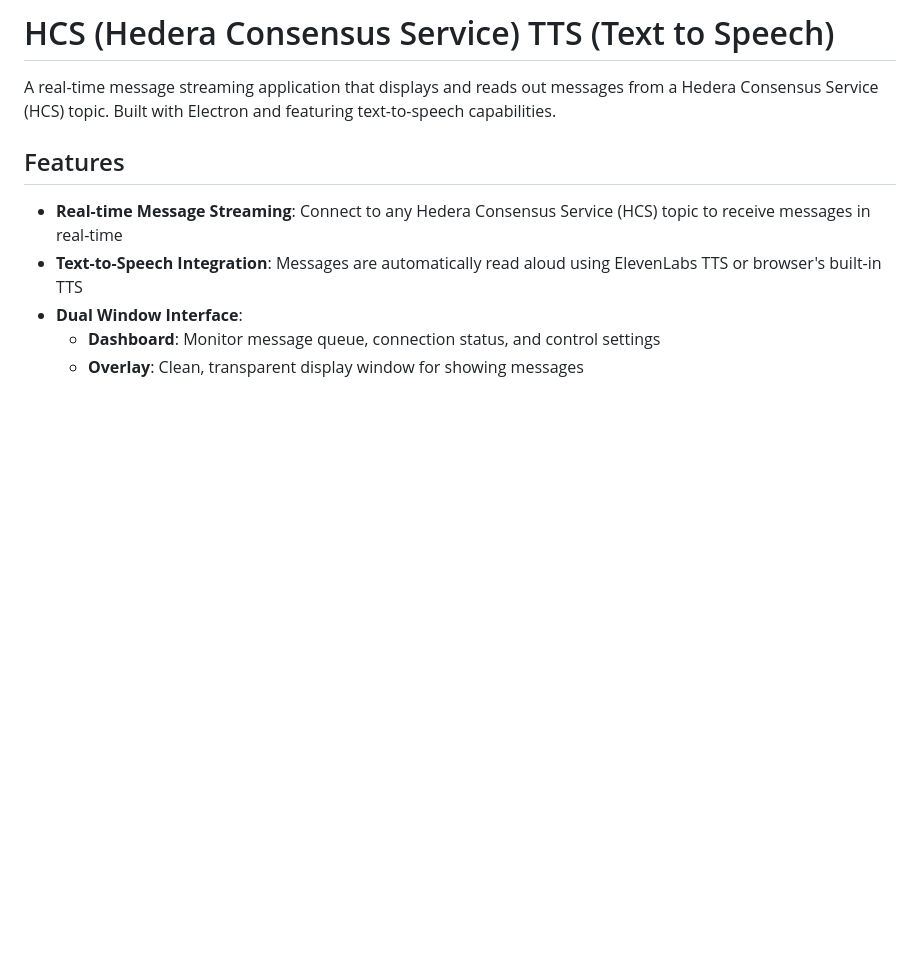
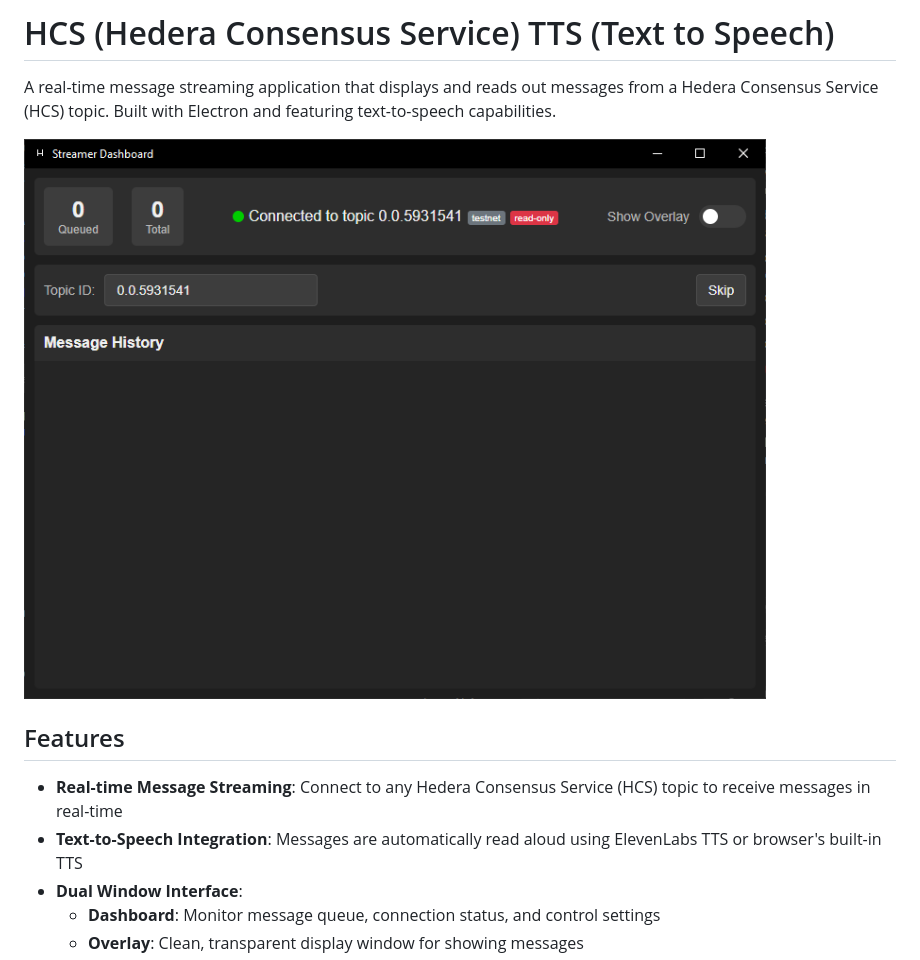
Before and after one commit to derektriley/hcs-t2s, a Markdown page: README.md, the part around the change. Drawn GitHub-style; pictures changed too: assets/dashboard.png (added); blank space fills up the shorter version.

```diff
--- a/README.md
+++ b/README.md
@@ -1,6 +1,8 @@
 # HCS (Hedera Consensus Service) TTS (Text to Speech)
 
 A real-time message streaming application that displays and reads out messages from a Hedera Consensus Service (HCS) topic. Built with Electron and featuring text-to-speech capabilities.
+
+![Dashboard Screenshot](assets/dashboard.png)
 
 ## Features
 
```
